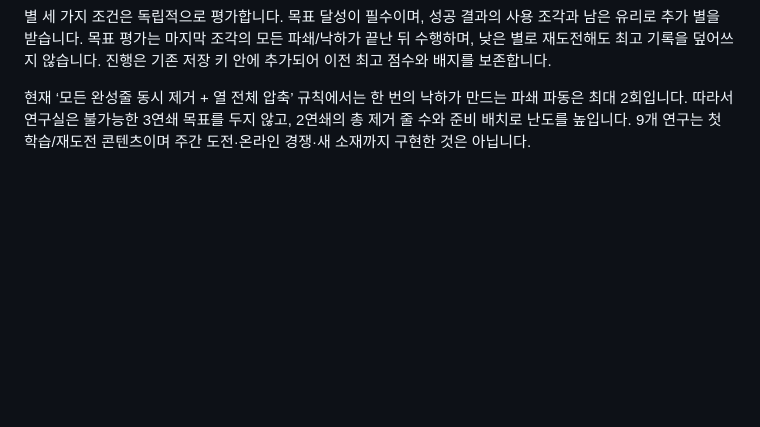
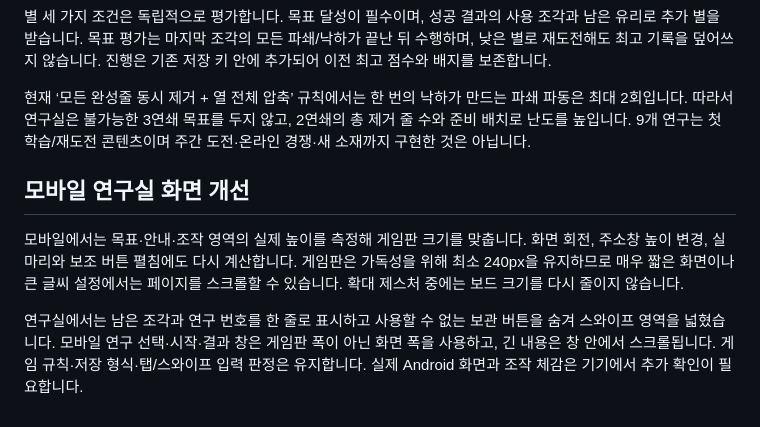
Before and after one commit to owl920411-star/color-puzzle-game, a Markdown page: README.md, the part around the change. GitHub-like rendering; blank space fills up the shorter version.

Commit message:
Improve mobile research layout and menu readability

```diff
--- a/README.md
+++ b/README.md
@@ -54,3 +54,9 @@
 별 세 가지 조건은 독립적으로 평가합니다. 목표 달성이 필수이며, 성공 결과의 사용 조각과 남은 유리로 추가 별을 받습니다. 목표 평가는 마지막 조각의 모든 파쇄/낙하가 끝난 뒤 수행하며, 낮은 별로 재도전해도 최고 기록을 덮어쓰지 않습니다. 진행은 기존 저장 키 안에 추가되어 이전 최고 점수와 배지를 보존합니다.
 
 현재 ‘모든 완성줄 동시 제거 + 열 전체 압축’ 규칙에서는 한 번의 낙하가 만드는 파쇄 파동은 최대 2회입니다. 따라서 연구실은 불가능한 3연쇄 목표를 두지 않고, 2연쇄의 총 제거 줄 수와 준비 배치로 난도를 높입니다. 9개 연구는 첫 학습/재도전 콘텐츠이며 주간 도전·온라인 경쟁·새 소재까지 구현한 것은 아닙니다.
+
+## 모바일 연구실 화면 개선
+
+모바일에서는 목표·안내·조작 영역의 실제 높이를 측정해 게임판 크기를 맞춥니다. 화면 회전, 주소창 높이 변경, 실마리와 보조 버튼 펼침에도 다시 계산합니다. 게임판은 가독성을 위해 최소 240px을 유지하므로 매우 짧은 화면이나 큰 글씨 설정에서는 페이지를 스크롤할 수 있습니다. 확대 제스처 중에는 보드 크기를 다시 줄이지 않습니다.
+
+연구실에서는 남은 조각과 연구 번호를 한 줄로 표시하고 사용할 수 없는 보관 버튼을 숨겨 스와이프 영역을 넓혔습니다. 모바일 연구 선택·시작·결과 창은 게임판 폭이 아닌 화면 폭을 사용하고, 긴 내용은 창 안에서 스크롤됩니다. 게임 규칙·저장 형식·탭/스와이프 입력 판정은 유지합니다. 실제 Android 화면과 조작 체감은 기기에서 추가 확인이 필요합니다.
```
